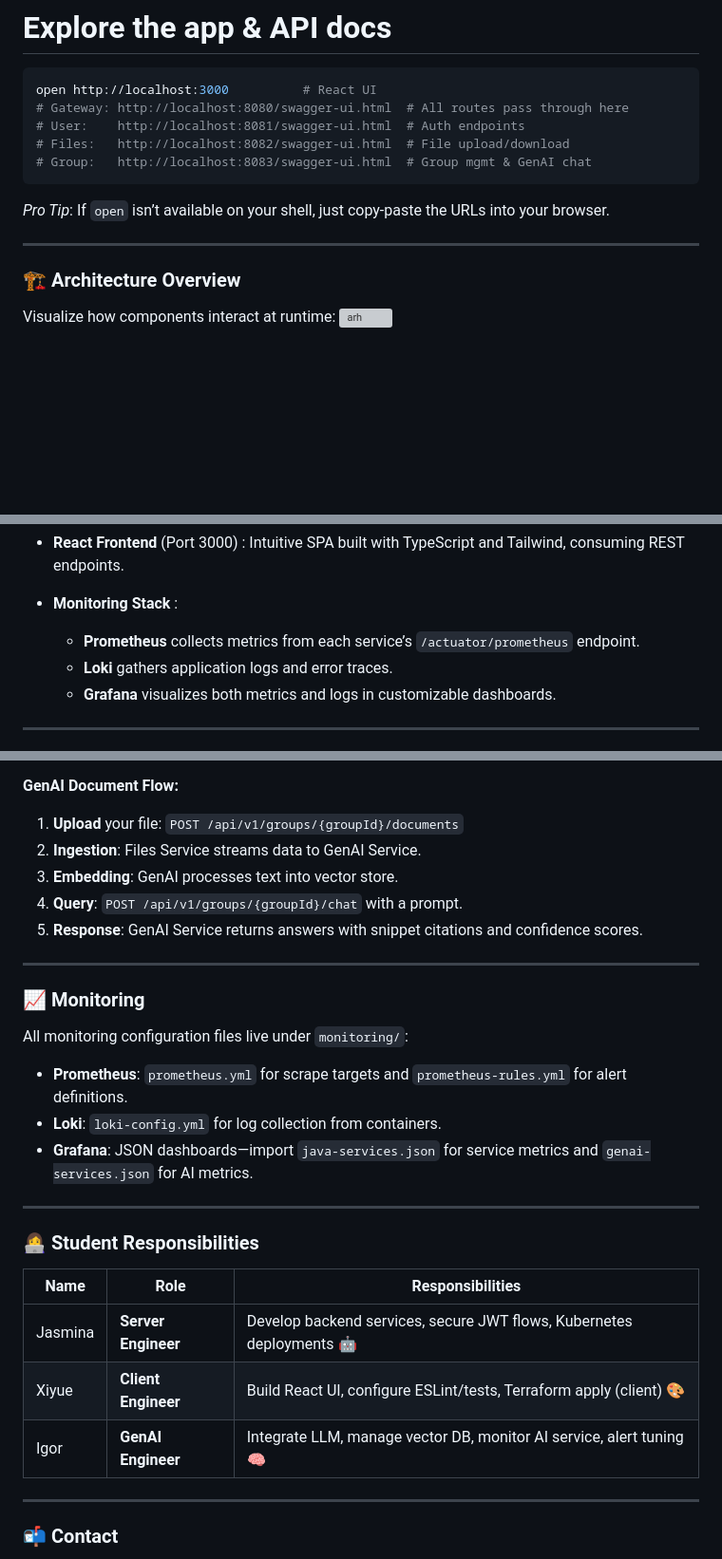
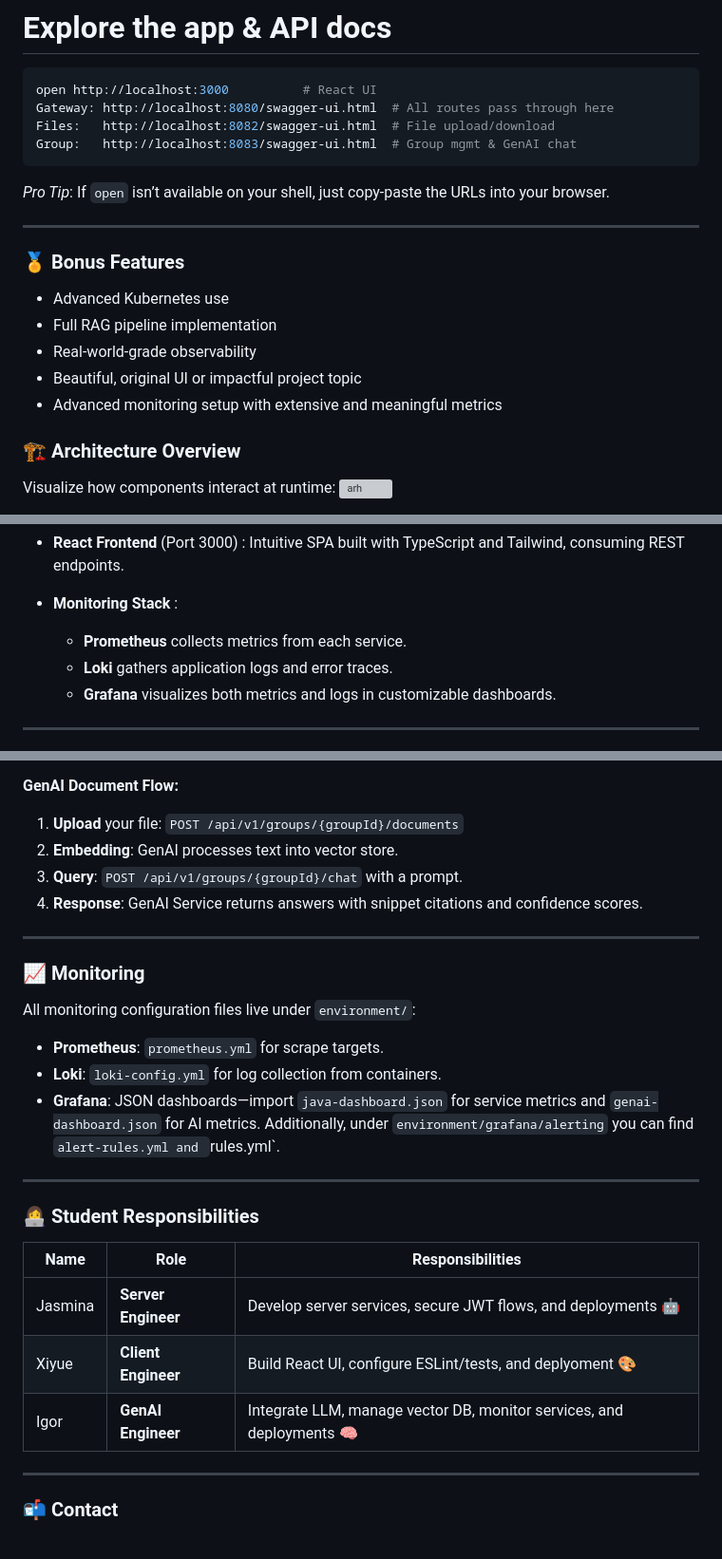
Before and after one commit to AET-DevOps25/team-cache-me-if-you-can, a Markdown page: readme.md, 3 parts joined by grey strips. Shown at 95% size. GitHub-like rendering; blank space fills up the shorter version; grey boxes are pictures that could not be loaded.

````diff
--- a/readme.md
+++ b/readme.md
@@ -26,15 +26,21 @@ docker-compose up --build
 #  Explore the app & API docs
 ```bash
 open http://localhost:3000          # React UI
-# Gateway: http://localhost:8080/swagger-ui.html  # All routes pass through here
-# User:    http://localhost:8081/swagger-ui.html  # Auth endpoints
-# Files:   http://localhost:8082/swagger-ui.html  # File upload/download
-# Group:   http://localhost:8083/swagger-ui.html  # Group mgmt & GenAI chat
+Gateway: http://localhost:8080/swagger-ui.html  # All routes pass through here
+Files:   http://localhost:8082/swagger-ui.html  # File upload/download
+Group:   http://localhost:8083/swagger-ui.html  # Group mgmt & GenAI chat
 ```
 
 *Pro Tip*: If `open` isn’t available on your shell, just copy-paste the URLs into your browser.
 
 ---
+### 🏅 Bonus Features
+
+- Advanced Kubernetes use
+- Full RAG pipeline implementation
+- Real-world-grade observability
+- Beautiful, original UI or impactful project topic
+- Advanced monitoring setup with extensive and meaningful metrics
 
 ### 🏗️ Architecture Overview
 
@@ -53,7 +59,7 @@ Visualize how components interact at runtime:
 * **React Frontend** (Port 3000) : Intuitive SPA built with TypeScript and Tailwind, consuming REST endpoints.
 * **Monitoring Stack** :
 
-  * **Prometheus** collects metrics from each service’s `/actuator/prometheus` endpoint.
+  * **Prometheus** collects metrics from each service.
   * **Loki** gathers application logs and error traces.
   * **Grafana** visualizes both metrics and logs in customizable dashboards.
 
@@ -102,30 +108,29 @@ Follow these steps to unlock collaboration power:
 **GenAI Document Flow:**
 
 1. **Upload** your file: `POST /api/v1/groups/{groupId}/documents`
-2. **Ingestion**: Files Service streams data to GenAI Service.
-3. **Embedding**: GenAI processes text into vector store.
-4. **Query**: `POST /api/v1/groups/{groupId}/chat` with a prompt.
-5. **Response**: GenAI Service returns answers with snippet citations and confidence scores.
+2. **Embedding**: GenAI processes text into vector store.
+3. **Query**: `POST /api/v1/groups/{groupId}/chat` with a prompt.
+4. **Response**: GenAI Service returns answers with snippet citations and confidence scores.
 
 ---
 
 ### 📈 Monitoring
 
-All monitoring configuration files live under `monitoring/`:
+All monitoring configuration files live under `environment/`:
 
-* **Prometheus**: `prometheus.yml` for scrape targets and `prometheus-rules.yml` for alert definitions.
+* **Prometheus**: `prometheus.yml` for scrape targets.
 * **Loki**: `loki-config.yml` for log collection from containers.
-* **Grafana**: JSON dashboards—import `java-services.json` for service metrics and `genai-services.json` for AI metrics.
+* **Grafana**: JSON dashboards—import `java-dashboard.json` for service metrics and `genai-dashboard.json` for AI metrics. Additionally, under `environment/grafana/alerting` you can find `alert-rules.yml and `rules.yml`.
 
 ---
 
 ### 👩‍💻 Student Responsibilities
 
 | Name    | Role                | Responsibilities                                                      |
-| ------- | ------------------- | --------------------------------------------------------------------- |
-| Jasmina | **Server Engineer** | Develop backend services, secure JWT flows, Kubernetes deployments 🤖 |
-| Xiyue   | **Client Engineer** | Build React UI, configure ESLint/tests, Terraform apply (client) 🎨   |
-| Igor    | **GenAI Engineer**  | Integrate LLM, manage vector DB, monitor AI service, alert tuning 🧠  |
+| ------- | ------------------- |-----------------------------------------------------------------------|
+| Jasmina | **Server Engineer** | Develop server services, secure JWT flows, and deployments 🤖         |
+| Xiyue   | **Client Engineer** | Build React UI, configure ESLint/tests, and deplyoment 🎨             |
+| Igor    | **GenAI Engineer**  | Integrate LLM, manage vector DB, monitor services, and deployments 🧠 |
 
 ---
 
````
